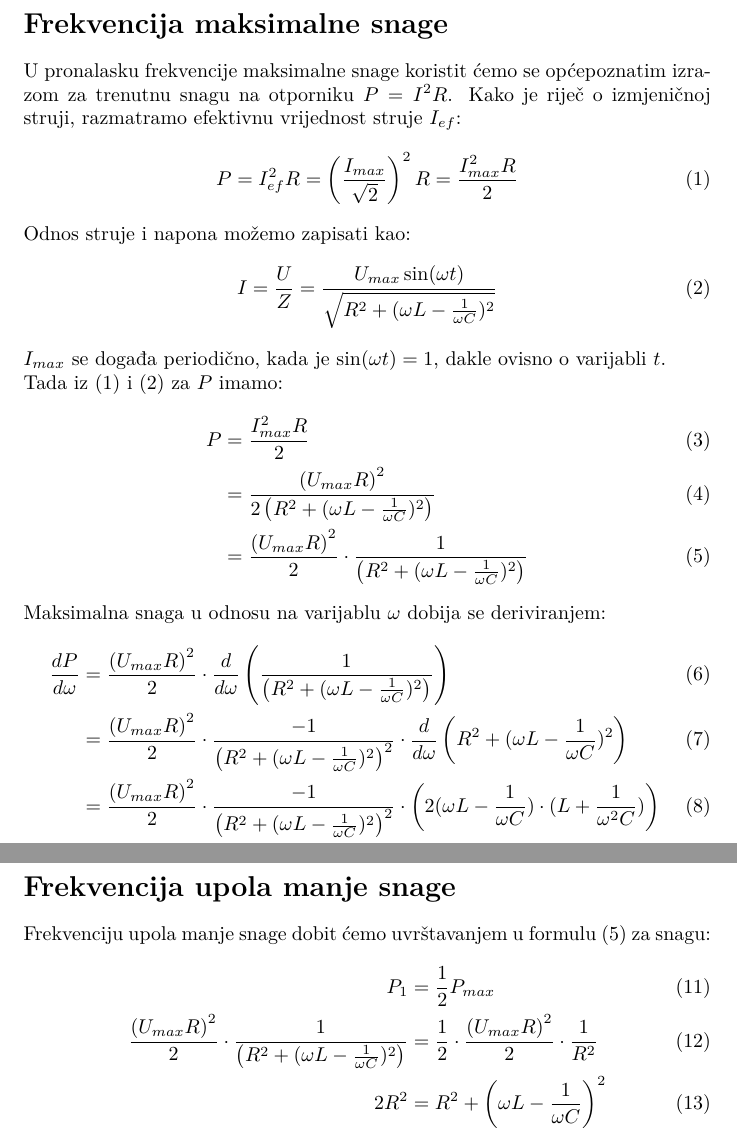
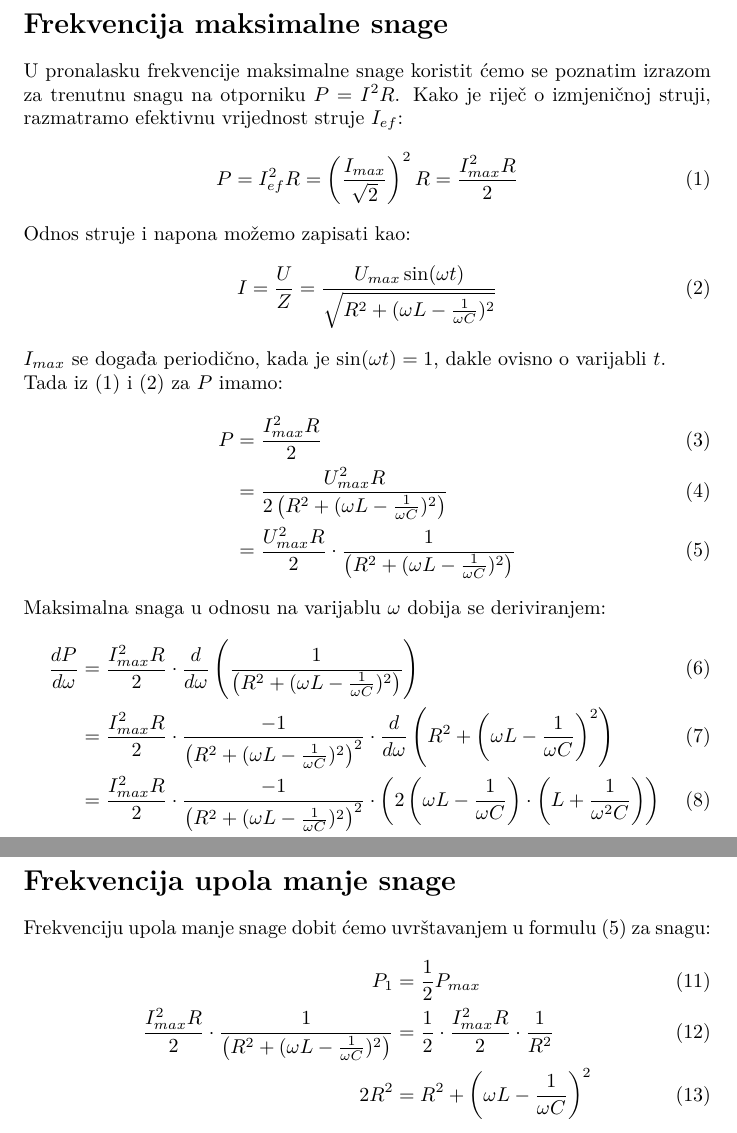
Before and after one commit to fdoljanin/OF2, a LaTeX document (S14_Z41/equationsTex/equations.tex): two parts of pages 1 and 2 of 2, joined at a grey line, cut so that both start at the same text. Compiled offline with pdfLaTeX.

Commit message:
Minor fix

```diff
--- a/S14_Z41/equationsTex/equations.tex
+++ b/S14_Z41/equationsTex/equations.tex
@@ -14,7 +14,7 @@
 
 \begin{document}
 \section*{Frekvencija maksimalne snage}
-U pronalasku frekvencije maksimalne snage koristit ćemo se općepoznatim izrazom za trenutnu snagu na otporniku $P = I^2R$. Kako je riječ o izmjeničnoj struji, razmatramo efektivnu vrijednost struje $I_{ef}$:
+U pronalasku frekvencije maksimalne snage koristit ćemo se poznatim izrazom za trenutnu snagu na otporniku $P = I^2R$. Kako je riječ o izmjeničnoj struji, razmatramo efektivnu vrijednost struje $I_{ef}$:
 \begin{equation}
   \label{eq:EffectivePower}
   P = I_{ef}^2R = \left(\frac{I_{max}}{\sqrt{2}}\right)^2R = \frac{I_{max}^2R}{2}
@@ -24,18 +24,19 @@ Odnos struje i napona možemo zapisati kao:
   \label{eq:CurrentVoltageRelation}
   I = \frac{U}{Z} = \frac{U_{max}\sin(\omega t)}{\sqrt{R^2 + (\omega L - \frac{1}{\omega C})^2}}
 \end{equation}
-$I_{max}$ se događa periodično, kada je $\sin(\omega t) = 1$, dakle ovisno o varijabli $t$.\\Tada iz \ref{eq:EffectivePower} i \ref{eq:CurrentVoltageRelation} za $P$ imamo:
+$I_{max}$ se događa periodično, kada je $\sin(\omega t) = 1$, dakle ovisno o varijabli $t$.\\
+Tada iz \ref{eq:EffectivePower} i \ref{eq:CurrentVoltageRelation} za $P$ imamo:
 \begin{align}
   P & = \frac{I_{max}^2R}{2}                                                                                   \\
-    & = \frac{\left(U_{max}R\right)^2}{2\left(R^2 + (\omega L - \frac{1}{\omega C})^2\right)}                  \\
+    & = \frac{U_{max}^2R}{2\left(R^2 + (\omega L - \frac{1}{\omega C})^2\right)}                  \\
   \label{eq:EffectivePowerTotal}
-    & = \frac{\left(U_{max}R\right)^2}{2} \cdot \frac{1}{\left(R^2 + (\omega L - \frac{1}{\omega C})^2\right)}
+    & = \frac{U_{max}^2R}{2} \cdot \frac{1}{\left(R^2 + (\omega L - \frac{1}{\omega C})^2\right)}
 \end{align}
 Maksimalna snaga u odnosu na varijablu $\omega$ dobija se deriviranjem:
 \begin{align}
-  \frac{dP}{d\omega} & = \frac{\left(U_{max}R\right)^2}{2} \cdot \frac{d}{d\omega}\left(\frac{1}{\left(R^2 + (\omega L - \frac{1}{\omega C})^2\right)}\right)                                                          \\
-                     & = \frac{\left(U_{max}R\right)^2}{2} \cdot \frac{-1}{\left(R^2 + (\omega L - \frac{1}{\omega C})^2\right)^2} \cdot \frac{d}{d\omega}\left(R^2 + (\omega L - \frac{1}{\omega C})^2\right)         \\
-                     & = \frac{\left(U_{max}R\right)^2}{2} \cdot \frac{-1}{\left(R^2 + (\omega L - \frac{1}{\omega C})^2\right)^2} \cdot \left(2(\omega L - \frac{1}{\omega C})\cdot (L + \frac{1}{\omega^2C}) \right) \\
+  \frac{dP}{d\omega} & = \frac{I_{max}^2R}{2} \cdot \frac{d}{d\omega}\left(\frac{1}{\left(R^2 + (\omega L - \frac{1}{\omega C})^2\right)}\right)                                                          \\
+                     & = \frac{I_{max}^2R}{2} \cdot \frac{-1}{\left(R^2 + (\omega L - \frac{1}{\omega C})^2\right)^2} \cdot \frac{d}{d\omega}\left(R^2 + \left(\omega L - \frac{1}{\omega C}\right)^2\right)         \\
+                     & = \frac{I_{max}^2R}{2} \cdot \frac{-1}{\left(R^2 + (\omega L - \frac{1}{\omega C})^2\right)^2} \cdot \left(2\left(\omega L - \frac{1}{\omega C}\right)\cdot \left(L + \frac{1}{\omega^2C}\right) \right) \\
                      & = 0
 \end{align}
 Očigledno je da $\omega L - \frac{1}{\omega C} = 0$, pa je maksimalna snaga ostvarena kada
@@ -48,7 +49,7 @@ i uvrštavanjem u \ref{eq:EffectivePowerTotal} dobije se $P_{max} = 500\text{W}$
 Frekvenciju upola manje snage dobit ćemo uvrštavanjem u formulu \ref{eq:EffectivePowerTotal} za snagu:
 \begin{align}
   P_{1}                                                                                                  & = \frac{1}{2}P_{max}                                                      \\
-  \frac{\left(U_{max}R\right)^2}{2} \cdot \frac{1}{\left(R^2 + (\omega L - \frac{1}{\omega C})^2\right)} & = \frac{1}{2} \cdot \frac{\left(U_{max}R\right)^2}{2} \cdot \frac{1}{R^2} \\
+  \frac{I_{max}^2R}{2} \cdot \frac{1}{\left(R^2 + (\omega L - \frac{1}{\omega C})^2\right)} & = \frac{1}{2} \cdot \frac{I_{max}^2R}{2} \cdot \frac{1}{R^2} \\
   2R^2                                                                                                   & = R^2 + \left(\omega L - \frac{1}{\omega C}\right)^2                      \\
   \label{eq:HalfPowerSolution}
   L\omega^2 \pm R\omega - \frac{1}{C}                                                                    & = 0
```
Also changed, not shown: S14_Z41/equations.pdf.
